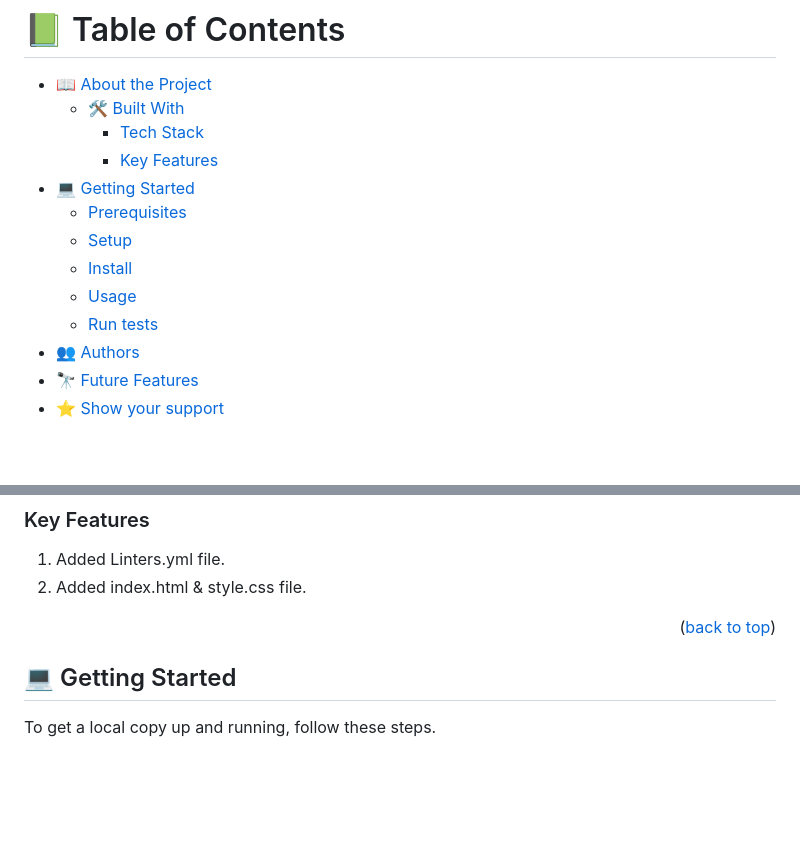
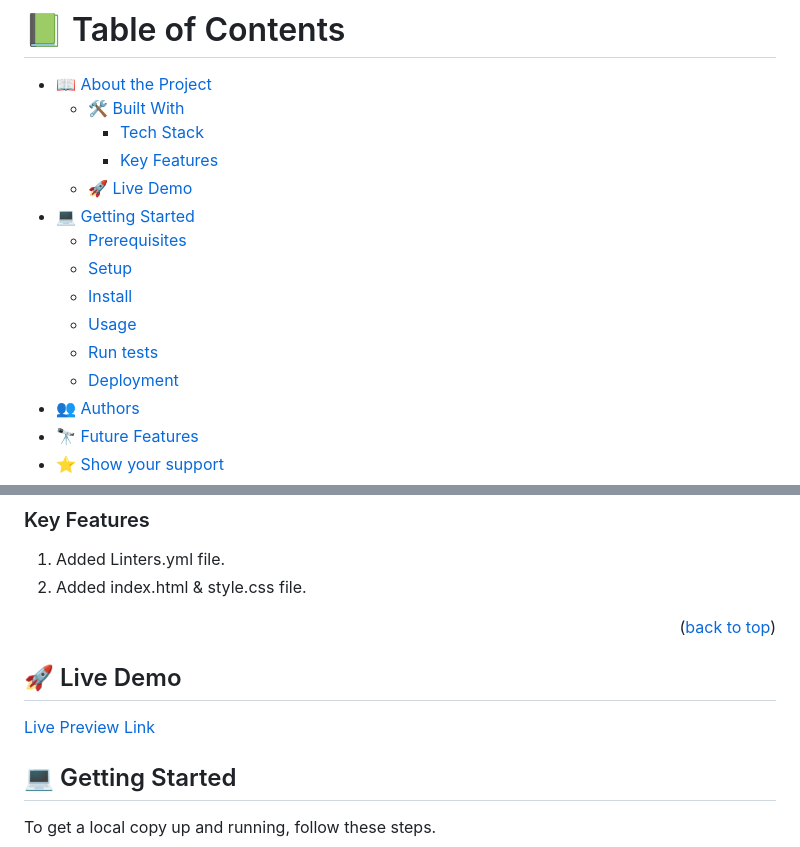
Before and after one commit to jerymey/Portfolio-setup, a Markdown page: README.md, 2 parts joined by grey strips. Drawn GitHub-style; blank space fills up the shorter version.

```diff
--- a/README.md
+++ b/README.md
@@ -12,12 +12,14 @@
   - [🛠 Built With](#built-with)
     - [Tech Stack](#tech-stack)
     - [Key Features](#key-features)
+  - [🚀 Live Demo](#live-demo)
 - [💻 Getting Started](#getting-started)
   - [Prerequisites](#prerequisites)
   - [Setup](#setup)
   - [Install](#install)
   - [Usage](#usage)
   - [Run tests](#run-tests)
+  - [Deployment](#deployment)
 - [👥 Authors](#authors)
 - [🔭 Future Features](#future-features)
 - [⭐️ Show your support](#support)
@@ -59,6 +61,9 @@
 
 <p align="right">(<a href="#readme-top">back to top</a>)</p>
 
+## 🚀 Live Demo <a name="live-demo"></a>
+
+[Live Preview Link](https://jerymey.github.io/My-portfolio/)
 
 ## 💻 Getting Started <a name="getting-started"></a>
 
```
